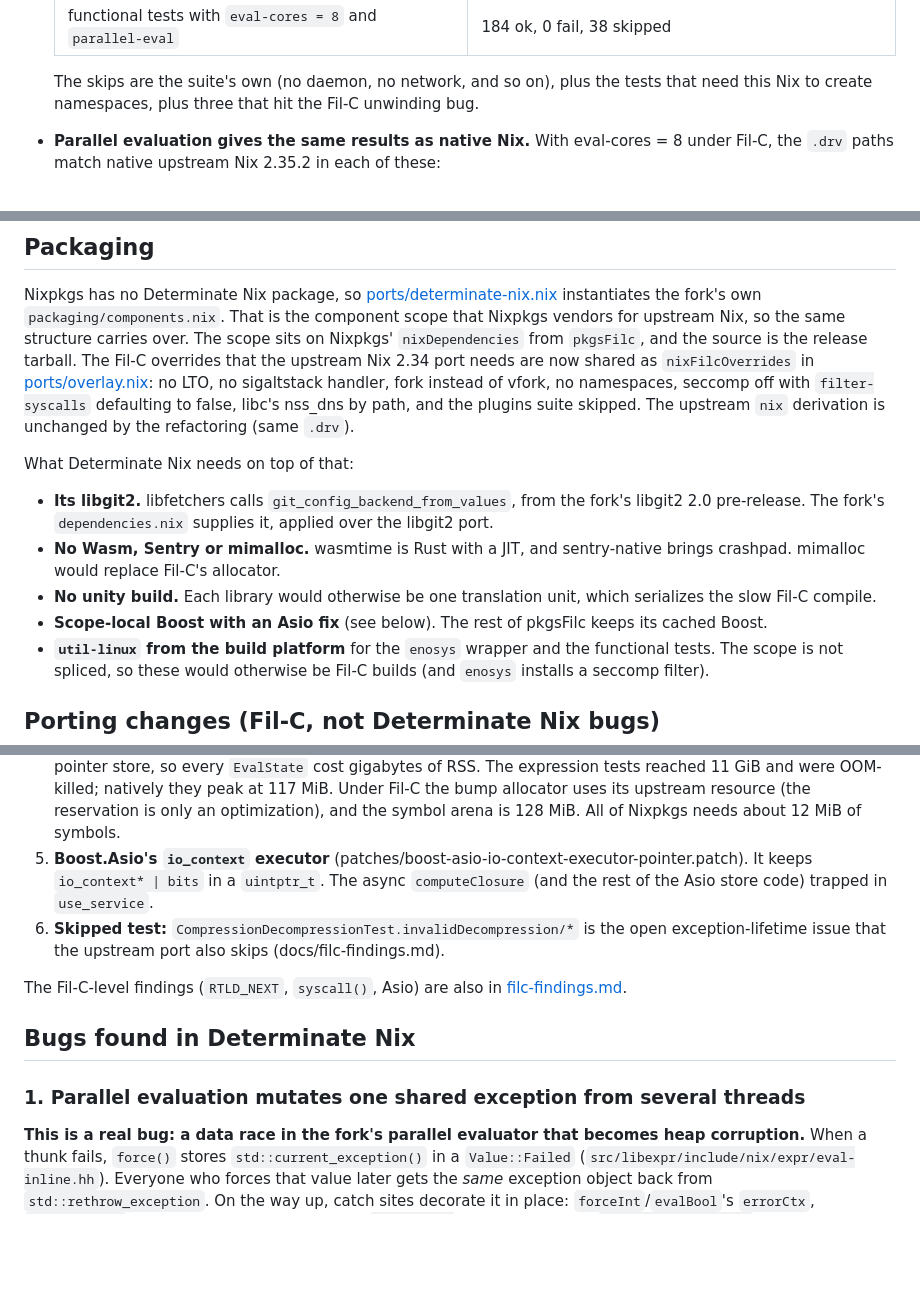
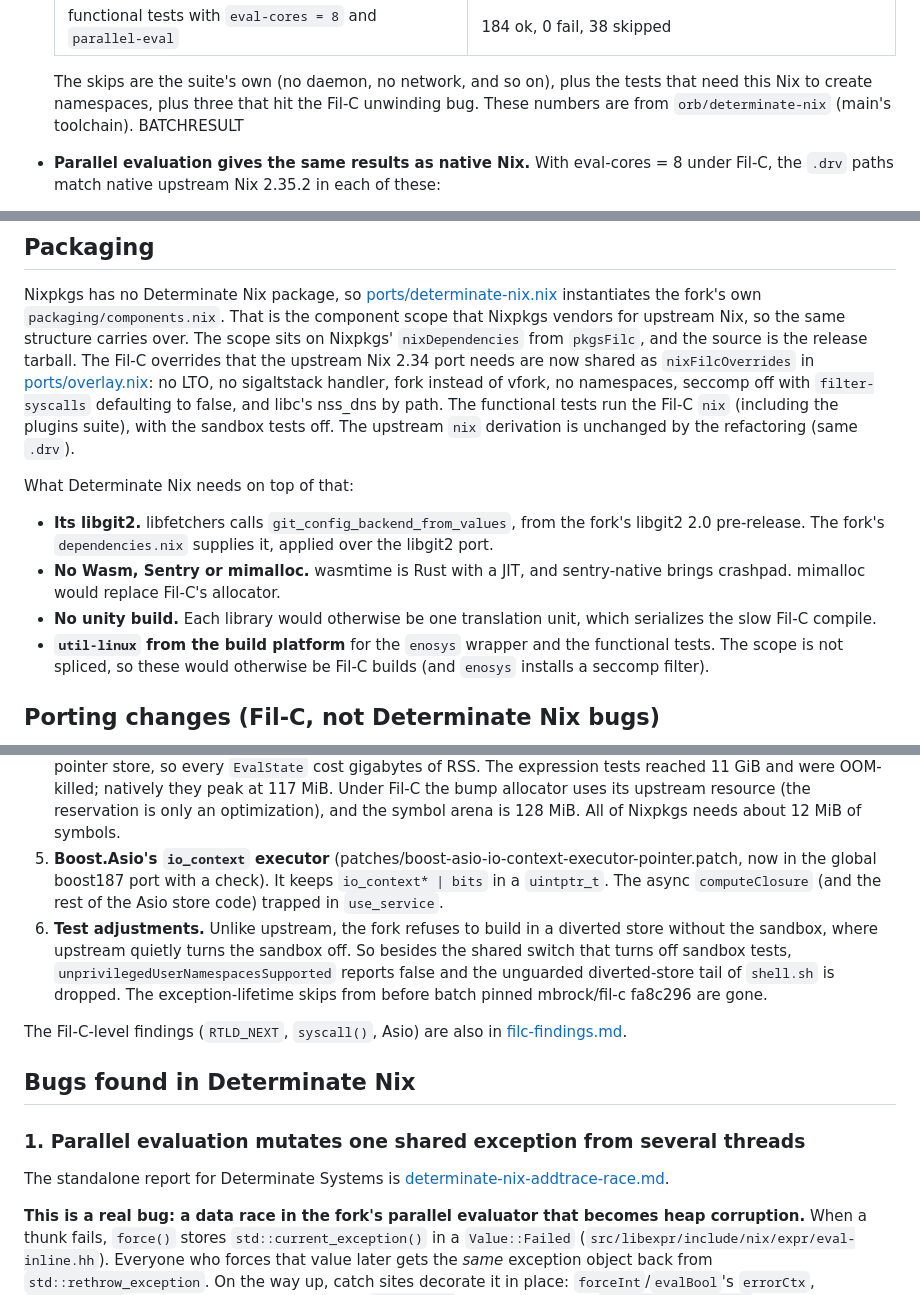
Before and after one commit to mbrock/filnix, a Markdown page: docs/determinate-nix.md, 3 parts joined by grey strips. Drawn GitHub-style; blank space fills up the shorter version.

Commit message:
docs: Determinate Nix on batch
Amp-Thread-ID: https://ampcode.com/threads/T-01a0e3d7-ab8a-71e7-a00f-992fc7832185
Co-authored-by: Mikael Brockman <mikael@brockman.se>

```diff
--- a/docs/determinate-nix.md
+++ b/docs/determinate-nix.md
@@ -31,7 +31,8 @@ nix build -L .#legacyPackages.x86_64-linux.pkgsFilc.determinateNixComponents.nix
 
   The skips are the suite's own (no daemon, no network, and so on), plus
   the tests that need this Nix to create namespaces, plus three that hit the
-  Fil-C unwinding bug.
+  Fil-C unwinding bug. These numbers are from `orb/determinate-nix`
+  (main's toolchain). BATCHRESULT
 - **Parallel evaluation gives the same results as native Nix.** With
   eval-cores = 8 under Fil-C, the `.drv` paths match native upstream Nix
   2.35.2 in each of these:
@@ -61,7 +62,8 @@ the release tarball. The Fil-C overrides that the upstream Nix 2.34 port
 needs are now shared as `nixFilcOverrides` in
 [ports/overlay.nix](../ports/overlay.nix): no LTO, no sigaltstack handler,
 fork instead of vfork, no namespaces, seccomp off with `filter-syscalls`
-defaulting to false, libc's nss_dns by path, and the plugins suite skipped.
+defaulting to false, and libc's nss_dns by path. The functional tests run
+the Fil-C `nix` (including the plugins suite), with the sandbox tests off.
 The upstream `nix` derivation is unchanged by the refactoring (same
 `.drv`).
 
@@ -74,8 +76,6 @@ What Determinate Nix needs on top of that:
   sentry-native brings crashpad. mimalloc would replace Fil-C's allocator.
 - **No unity build.** Each library would otherwise be one translation unit,
   which serializes the slow Fil-C compile.
-- **Scope-local Boost with an Asio fix** (see below). The rest of pkgsFilc
-  keeps its cached Boost.
 - **`util-linux` from the build platform** for the `enosys` wrapper and the
   functional tests. The scope is not spliced, so these would otherwise be
   Fil-C builds (and `enosys` installs a seccomp filter).
@@ -117,12 +117,16 @@ behaviour outside Fil-C.
    at 117 MiB. Under Fil-C the bump allocator uses its upstream resource
    (the reservation is only an optimization), and the symbol arena is
    128 MiB. All of Nixpkgs needs about 12 MiB of symbols.
-5. **Boost.Asio's `io_context` executor** (patches/boost-asio-io-context-executor-pointer.patch).
-   It keeps `io_context* | bits` in a `uintptr_t`. The async `computeClosure`
-   (and the rest of the Asio store code) trapped in `use_service`.
-6. **Skipped test:** `CompressionDecompressionTest.invalidDecompression/*`
-   is the open exception-lifetime issue that the upstream port also skips
-   (docs/filc-findings.md).
+5. **Boost.Asio's `io_context` executor** (patches/boost-asio-io-context-executor-pointer.patch,
+   now in the global boost187 port with a check). It keeps
+   `io_context* | bits` in a `uintptr_t`. The async `computeClosure` (and
+   the rest of the Asio store code) trapped in `use_service`.
+6. **Test adjustments.** Unlike upstream, the fork refuses to build in a
+   diverted store without the sandbox, where upstream quietly turns the
+   sandbox off. So besides the shared switch that turns off sandbox tests,
+   `unprivilegedUserNamespacesSupported` reports false and the unguarded
+   diverted-store tail of `shell.sh` is dropped. The exception-lifetime
+   skips from before batch pinned mbrock/fil-c fa8c296 are gone.
 
 The Fil-C-level findings (`RTLD_NEXT`, `syscall()`, Asio) are also in
 [filc-findings.md](filc-findings.md).
@@ -130,6 +134,9 @@ The Fil-C-level findings (`RTLD_NEXT`, `syscall()`, Asio) are also in
 ## Bugs found in Determinate Nix
 
 ### 1. Parallel evaluation mutates one shared exception from several threads
+
+The standalone report for Determinate Systems is
+[determinate-nix-addtrace-race.md](determinate-nix-addtrace-race.md).
 
 **This is a real bug: a data race in the fork's parallel evaluator that
 becomes heap corruption.** When a thunk fails, `force()` stores
```
